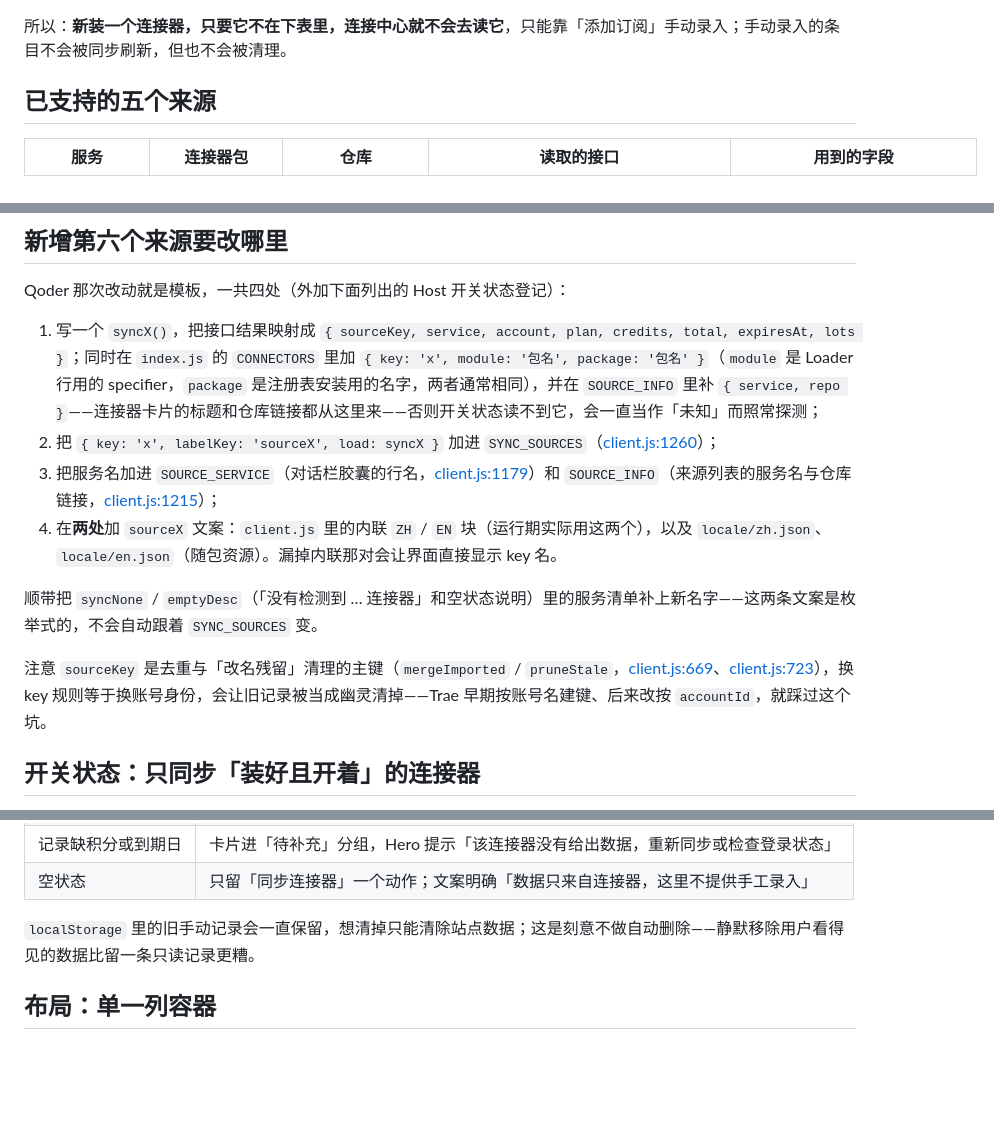
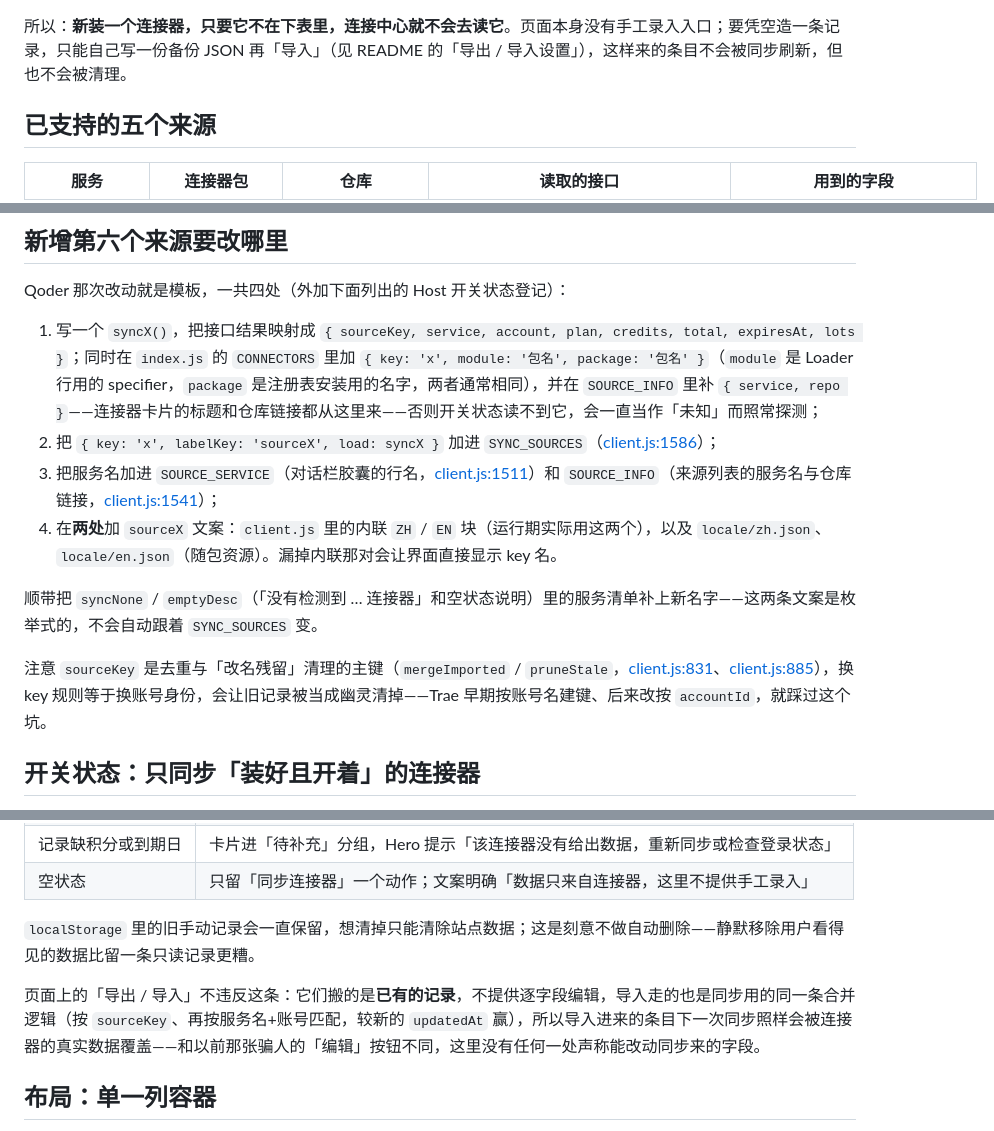
Before and after one commit to KaenFelix/dsh-connect-hub, a Markdown page: docs/CONNECTORS.md, 3 parts joined by grey strips. Rendered like a GitHub page; blank space fills up the shorter version.

```diff
--- a/docs/CONNECTORS.md
+++ b/docs/CONNECTORS.md
@@ -7,6 +7,6 @@
 - 空白页与失败提示的文案也写死了这几个名字（`syncNone` / `syncNoAccounts` / `emptyDesc`，见 [locale/zh.json](../locale/zh.json)）
 
-所以：**新装一个连接器，只要它不在下表里，连接中心就不会去读它**，只能靠「添加订阅」手动录入；手动录入的条目不会被同步刷新，但也不会被清理。
+所以：**新装一个连接器，只要它不在下表里，连接中心就不会去读它**。页面本身没有手工录入入口；要凭空造一条记录，只能自己写一份备份 JSON 再「导入」（见 README 的「导出 / 导入设置」），这样来的条目不会被同步刷新，但也不会被清理。
 
 ## 已支持的五个来源
 
@@ -47,13 +47,13 @@
 Qoder 那次改动就是模板，一共四处（外加下面列出的 Host 开关状态登记）：
 
 1. 写一个 `syncX()`，把接口结果映射成 `{ sourceKey, service, account, plan, credits, total, expiresAt, lots }`；同时在 `index.js` 的 `CONNECTORS` 里加 `{ key: 'x', module: '包名', package: '包名' }`（`module` 是 Loader 行用的 specifier，`package` 是注册表安装用的名字，两者通常相同），并在 `SOURCE_INFO` 里补 `{ service, repo }`——连接器卡片的标题和仓库链接都从这里来——否则开关状态读不到它，会一直当作「未知」而照常探测；
-2. 把 `{ key: 'x', labelKey: 'sourceX', load: syncX }` 加进 `SYNC_SOURCES`（[client.js:1260](../client.js#L1260-L1266)）；
-3. 把服务名加进 `SOURCE_SERVICE`（对话栏胶囊的行名，[client.js:1179](../client.js#L1179)）和 `SOURCE_INFO`（来源列表的服务名与仓库链接，[client.js:1215](../client.js#L1215)）；
+2. 把 `{ key: 'x', labelKey: 'sourceX', load: syncX }` 加进 `SYNC_SOURCES`（[client.js:1586](../client.js#L1586-L1592)）；
+3. 把服务名加进 `SOURCE_SERVICE`（对话栏胶囊的行名，[client.js:1511](../client.js#L1511)）和 `SOURCE_INFO`（来源列表的服务名与仓库链接，[client.js:1541](../client.js#L1541)）；
 4. 在**两处**加 `sourceX` 文案：`client.js` 里的内联 `ZH` / `EN` 块（运行期实际用这两个），以及 `locale/zh.json`、`locale/en.json`（随包资源）。漏掉内联那对会让界面直接显示 key 名。
 
 顺带把 `syncNone` / `emptyDesc`（「没有检测到 … 连接器」和空状态说明）里的服务清单补上新名字——这两条文案是枚举式的，不会自动跟着 `SYNC_SOURCES` 变。
 
-注意 `sourceKey` 是去重与「改名残留」清理的主键（`mergeImported` / `pruneStale`，[client.js:669](../client.js#L669)、[client.js:723](../client.js#L723)），换 key 规则等于换账号身份，会让旧记录被当成幽灵清掉——Trae 早期按账号名建键、后来改按 `accountId`，就踩过这个坑。
+注意 `sourceKey` 是去重与「改名残留」清理的主键（`mergeImported` / `pruneStale`，[client.js:831](../client.js#L831)、[client.js:885](../client.js#L885)），换 key 规则等于换账号身份，会让旧记录被当成幽灵清掉——Trae 早期按账号名建键、后来改按 `accountId`，就踩过这个坑。
 
 ## 开关状态：只同步「装好且开着」的连接器
 
@@ -211,6 +211,8 @@ DSH 里一个连接器可以以两种互不相干的方式「关掉」：
 
 `localStorage` 里的旧手动记录会一直保留，想清掉只能清除站点数据；这是刻意不做自动删除——静默移除用户看得见的数据比留一条只读记录更糟。
 
+页面上的「导出 / 导入」不违反这条：它们搬的是**已有的记录**，不提供逐字段编辑，导入走的也是同步用的同一条合并逻辑（按 `sourceKey`、再按服务名+账号匹配，较新的 `updatedAt` 赢），所以导入进来的条目下一次同步照样会被连接器的真实数据覆盖——和以前那张骗人的「编辑」按钮不同，这里没有任何一处声称能改动同步来的字段。
+
 ## 布局：单一列容器
 
 页面所有内容都放在一个 `.cr-shell` 里（`max-width: 1280px; margin: 0 auto`），而不是给 `.cr-page` 的每个直接子元素分别设宽度和自动边距。
```
Also changed, not shown: other parts of docs/CONNECTORS.md (+2 -2 lines), README.md (+22 -5 lines), docs/screenshot-backup.png (added), 7 other files.
